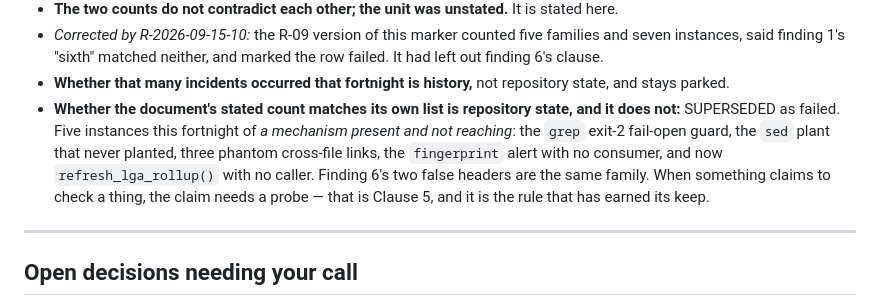
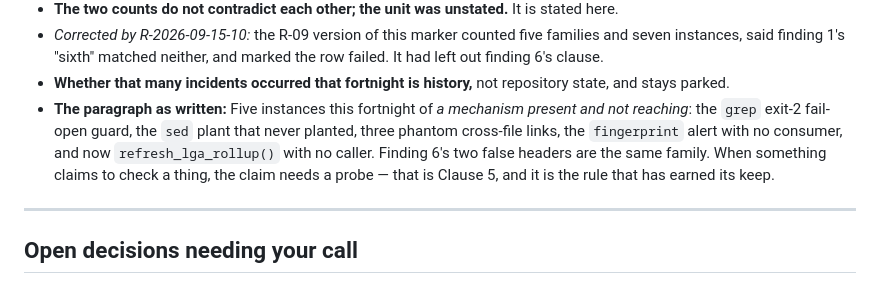
Before and after one commit to Paddie-Health-Ltd/OpenBed-NG, a Markdown page: Sprint Kickoffs/sprint-kickoff-bedspace-v2-2026-09-10.md, the part around the change. Drawn GitHub-style.

Commit message:
v2 kickoff: separate the original instance-count sentence from the reversed failed verdict
Founder ruling R-2026-09-15-11, A4.

The bullet at v2:446 still opened "...and it does not: SUPERSEDED as failed",
a verdict R-2026-09-15-10 A1 reversed, while the marker above it says the row
is not a failure.

The kickoff's original sentence was fused to that bullet's tail, so it is
separated rather than deleted:
- the verdict clause is dropped;
- the original sentence, "Five instances this fortnight" through "earned its
  keep.", is kept verbatim under the lead-in "The paragraph as written:",
  including "Finding 6's two false headers are the same family".

No other line changes.

Co-Authored-By: Claude Opus 5 (1M context) <noreply@anthropic.com>

```diff
--- a/Sprint Kickoffs/sprint-kickoff-bedspace-v2-2026-09-10.md
+++ b/Sprint Kickoffs/sprint-kickoff-bedspace-v2-2026-09-10.md
@@ -443,7 +443,7 @@ The rule that does bind both is the one above it: everything must flow. A featur
 - **The two counts do not contradict each other; the unit was unstated.** It is stated here.
 - _Corrected by R-2026-09-15-10:_ the R-09 version of this marker counted five families and seven instances, said finding 1's "sixth" matched neither, and marked the row failed. It had left out finding 6's clause.
 - **Whether that many incidents occurred that fortnight is history,** not repository state, and stays parked.
-- **Whether the document's stated count matches its own list is repository state, and it does not:** SUPERSEDED as failed. Five instances this fortnight of *a mechanism present and not reaching*: the `grep` exit-2 fail-open guard, the `sed` plant that never planted, three phantom cross-file links, the `fingerprint` alert with no consumer, and now `refresh_lga_rollup()` with no caller. Finding 6's two false headers are the same family. When something claims to check a thing, the claim needs a probe — that is Clause 5, and it is the rule that has earned its keep.
+- **The paragraph as written:** Five instances this fortnight of *a mechanism present and not reaching*: the `grep` exit-2 fail-open guard, the `sed` plant that never planted, three phantom cross-file links, the `fingerprint` alert with no consumer, and now `refresh_lga_rollup()` with no caller. Finding 6's two false headers are the same family. When something claims to check a thing, the claim needs a probe — that is Clause 5, and it is the rule that has earned its keep.
 
 ---
 
```
